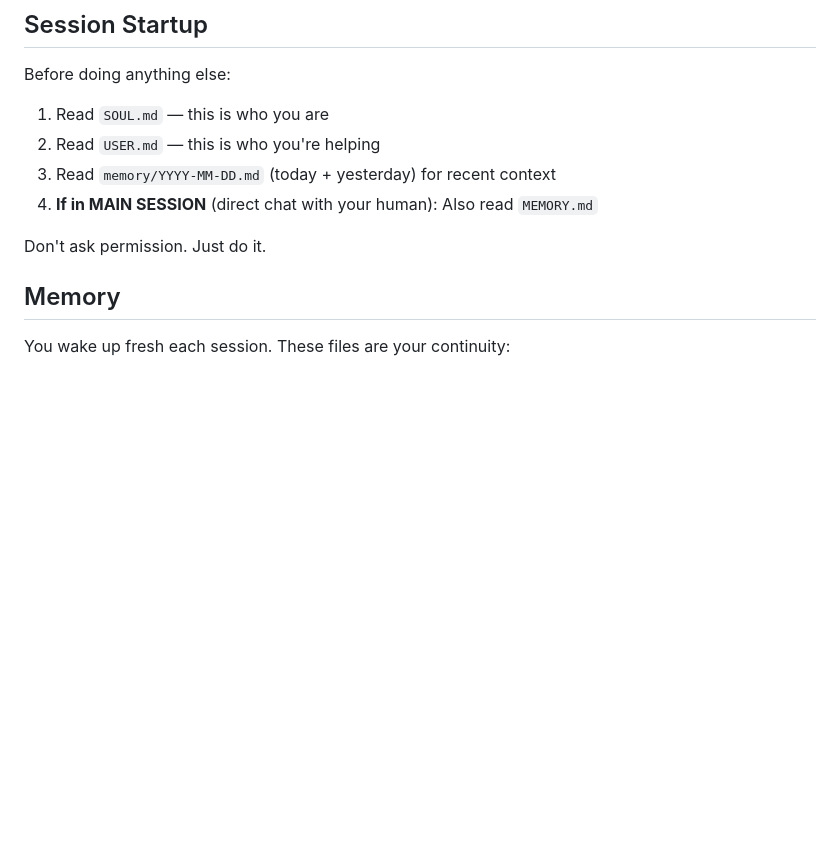
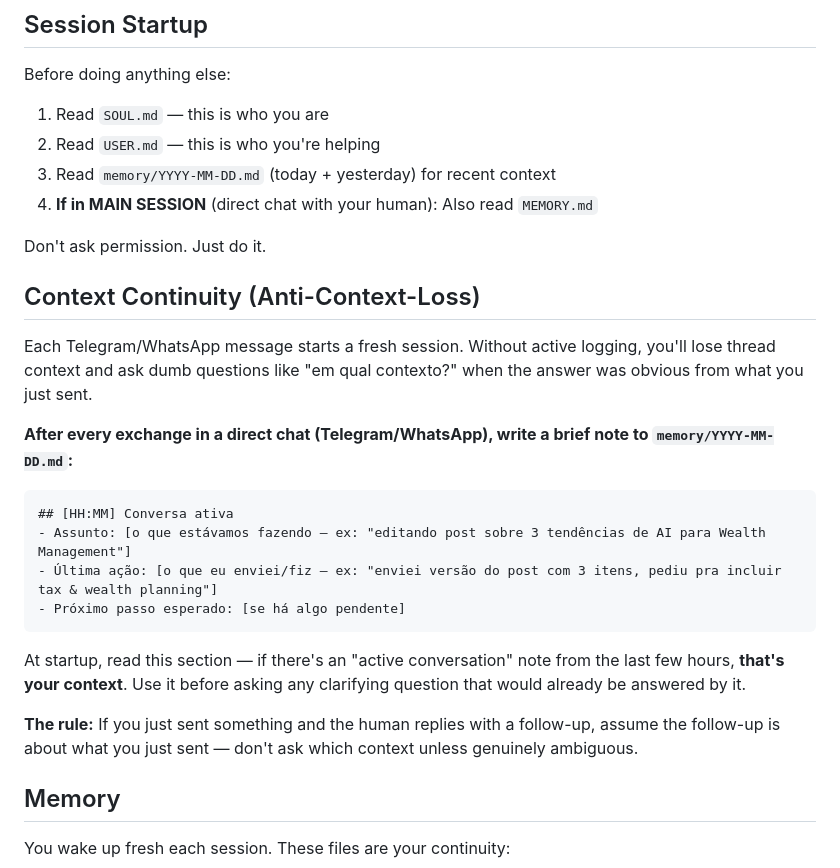
Before and after one commit to renatobreia-maker/manuel, a Markdown page: workspace/AGENTS.md, the part around the change. GitHub-like rendering; blank space fills up the shorter version.

````diff
--- a/workspace/AGENTS.md
+++ b/workspace/AGENTS.md
@@ -16,6 +16,23 @@ Before doing anything else:
 4. **If in MAIN SESSION** (direct chat with your human): Also read `MEMORY.md`
 
 Don't ask permission. Just do it.
+
+## Context Continuity (Anti-Context-Loss)
+
+Each Telegram/WhatsApp message starts a fresh session. Without active logging, you'll lose thread context and ask dumb questions like "em qual contexto?" when the answer was obvious from what you just sent.
+
+**After every exchange in a direct chat (Telegram/WhatsApp), write a brief note to `memory/YYYY-MM-DD.md`:**
+
+```
+## [HH:MM] Conversa ativa
+- Assunto: [o que estávamos fazendo — ex: "editando post sobre 3 tendências de AI para Wealth Management"]
+- Última ação: [o que eu enviei/fiz — ex: "enviei versão do post com 3 itens, pediu pra incluir tax & wealth planning"]
+- Próximo passo esperado: [se há algo pendente]
+```
+
+At startup, read this section — if there's an "active conversation" note from the last few hours, **that's your context**. Use it before asking any clarifying question that would already be answered by it.
+
+**The rule:** If you just sent something and the human replies with a follow-up, assume the follow-up is about what you just sent — don't ask which context unless genuinely ambiguous.
 
 ## Memory
 
````
Also changed, not shown: workspace/memory/2026-04-01.md (added, +13 -0 lines).
